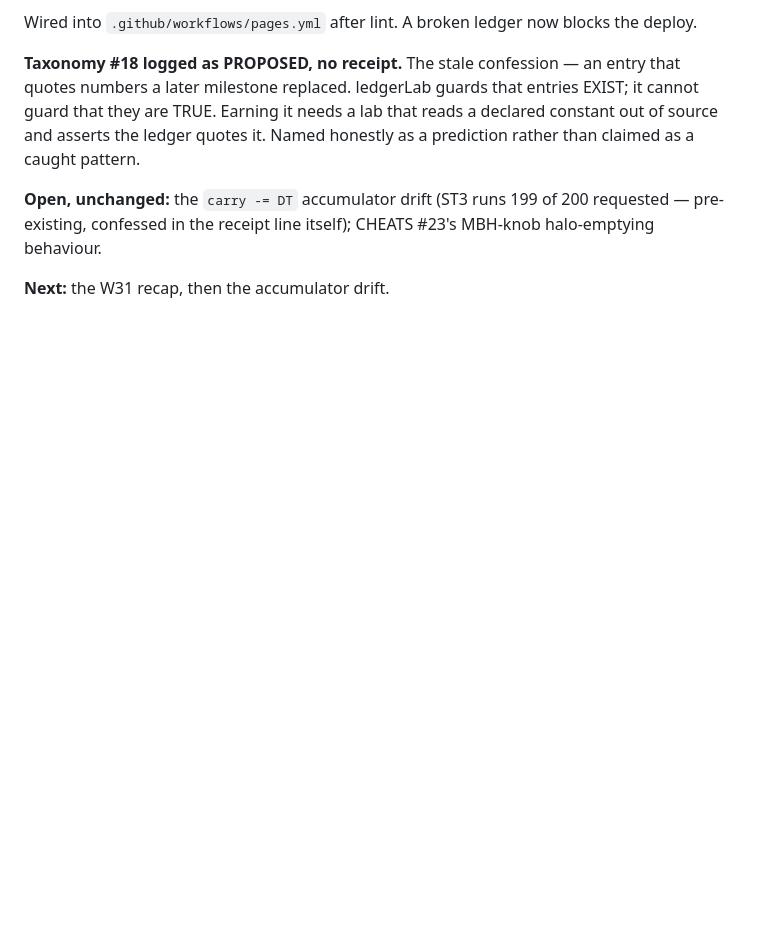
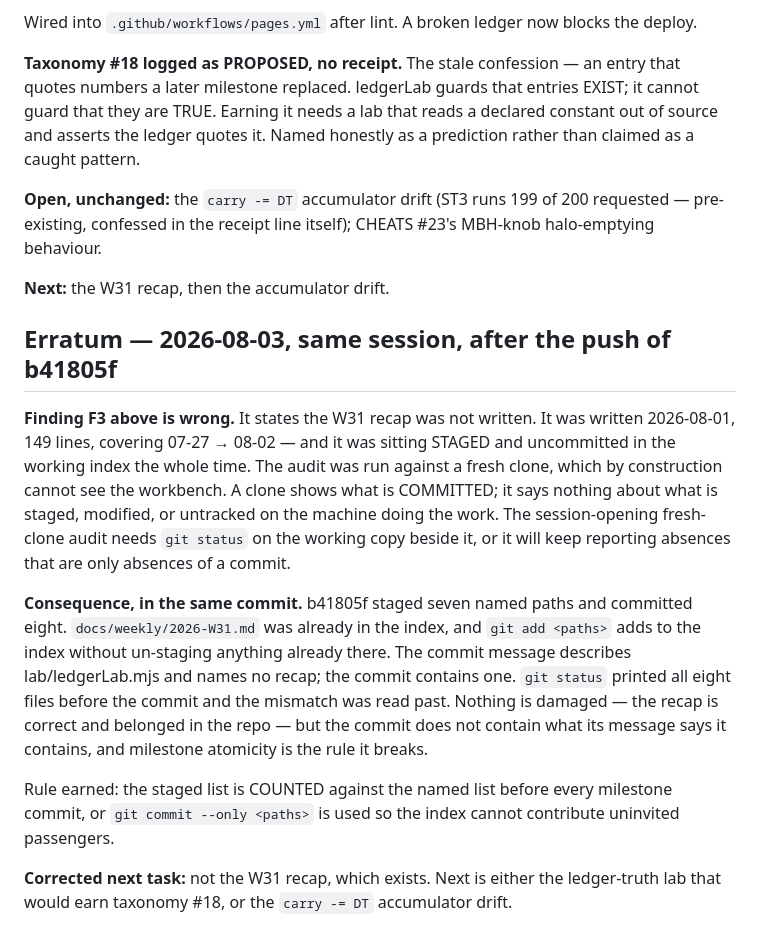
Before and after one commit to shahamby/fabric-of-space, a Markdown page: HANDOFF.md, the part around the change. Drawn GitHub-style; blank space fills up the shorter version.

Commit message:
Erratum on b41805f: the clone is not the workbench
Audit finding F3 claimed the W31 recap was unwritten. It was written
2026-08-01 and was staged, uncommitted, the whole time - a fresh clone
reports what is committed and is blind to the working index.

Same blindness, second edge: b41805f named seven paths to git add and
committed eight, because the index already held docs/weekly/2026-W31.md
and git add does not un-stage. The message describes a ledger guard and
the commit carries a weekly recap. Nothing damaged; atomicity broken.

Taxonomy #19 logged as PROPOSED. Rule: count the staged list against the
named list, or use git commit --only.

```diff
--- a/HANDOFF.md
+++ b/HANDOFF.md
@@ -1593,3 +1593,31 @@ requested — pre-existing, confessed in the receipt line itself); CHEATS #23's
 MBH-knob halo-emptying behaviour.
 
 **Next:** the W31 recap, then the accumulator drift.
+
+## Erratum — 2026-08-03, same session, after the push of b41805f
+
+**Finding F3 above is wrong.** It states the W31 recap was not written. It was
+written 2026-08-01, 149 lines, covering 07-27 → 08-02 — and it was sitting
+STAGED and uncommitted in the working index the whole time. The audit was run
+against a fresh clone, which by construction cannot see the workbench. A clone
+shows what is COMMITTED; it says nothing about what is staged, modified, or
+untracked on the machine doing the work. The session-opening fresh-clone audit
+needs `git status` on the working copy beside it, or it will keep reporting
+absences that are only absences of a commit.
+
+**Consequence, in the same commit.** b41805f staged seven named paths and
+committed eight. `docs/weekly/2026-W31.md` was already in the index, and
+`git add <paths>` adds to the index without un-staging anything already there.
+The commit message describes lab/ledgerLab.mjs and names no recap; the commit
+contains one. `git status` printed all eight files before the commit and the
+mismatch was read past. Nothing is damaged — the recap is correct and belonged
+in the repo — but the commit does not contain what its message says it
+contains, and milestone atomicity is the rule it breaks.
+
+Rule earned: the staged list is COUNTED against the named list before every
+milestone commit, or `git commit --only <paths>` is used so the index cannot
+contribute uninvited passengers.
+
+**Corrected next task:** not the W31 recap, which exists. Next is either the
+ledger-truth lab that would earn taxonomy #18, or the `carry -= DT` accumulator
+drift.
```
Also changed, not shown: docs/TAXONOMY.md (+14 -0 lines).
